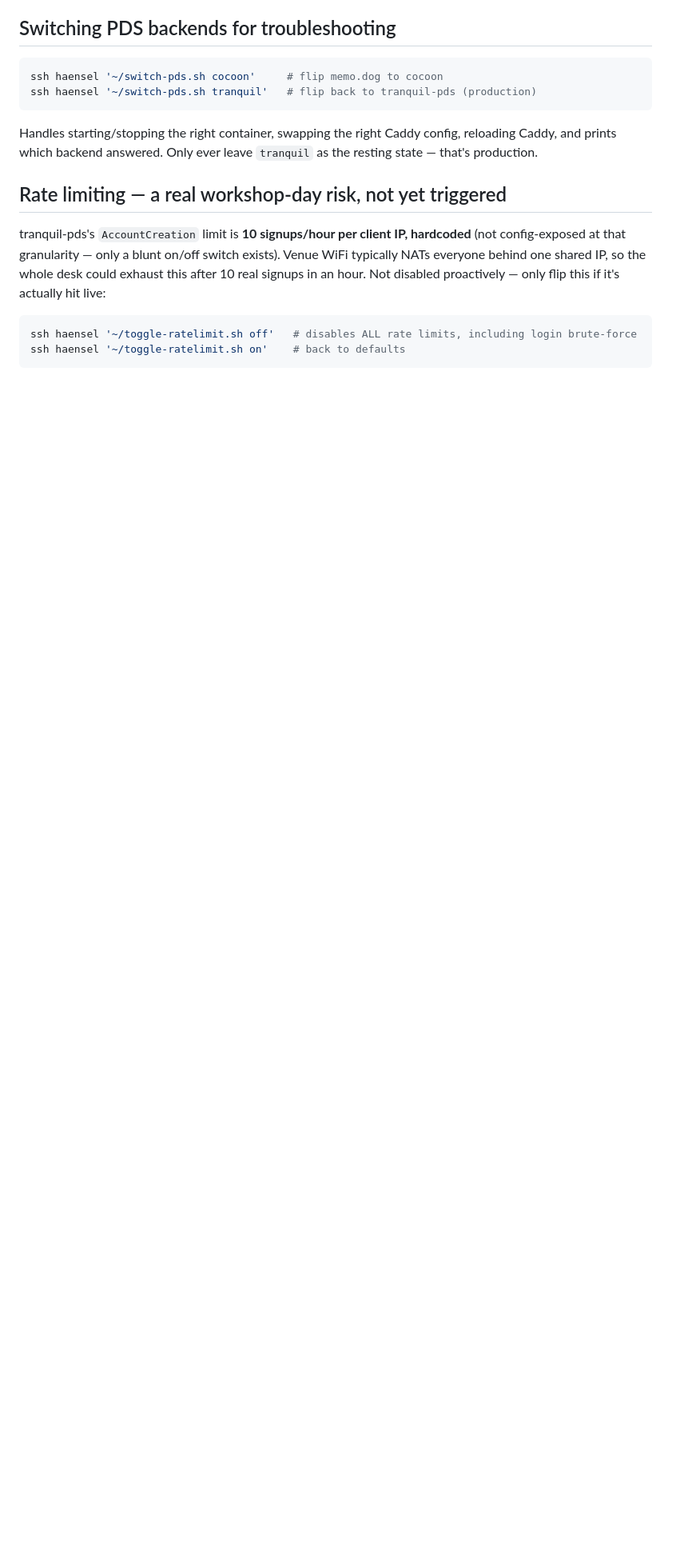
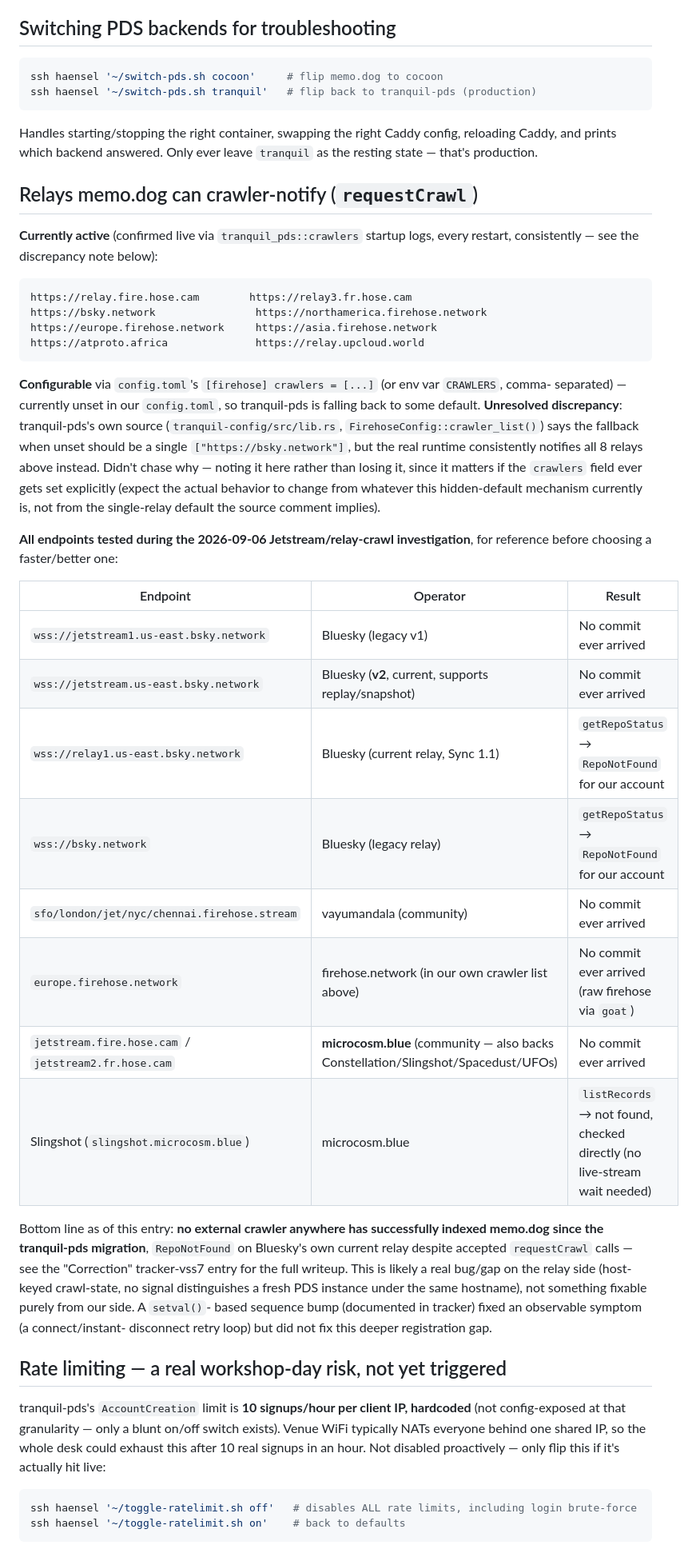
Before and after one commit to ATProto-Science/iosp-kiosk, a Markdown page: OPS.md, the part around the change. Shown at 80% size. Drawn GitHub-style; blank space fills up the shorter version.

Commit message:
Document tested relay/Jetstream endpoints and memo.dog's crawler list
Reference for picking a faster/better relay later - every endpoint
tried during tonight's Jetstream investigation, plus the currently
active 8-relay crawler-notify list and an unresolved discrepancy
against tranquil-pds's own documented single-relay default.

Co-Authored-By: Claude Sonnet 5 <noreply@anthropic.com>

````diff
--- a/OPS.md
+++ b/OPS.md
@@ -29,6 +29,49 @@ ssh haensel '~/switch-pds.sh tranquil'   # flip back to tranquil-pds (production
 Handles starting/stopping the right container, swapping the right Caddy config, reloading Caddy,
 and prints which backend answered. Only ever leave `tranquil` as the resting state — that's
 production.
+
+## Relays memo.dog can crawler-notify (`requestCrawl`)
+
+**Currently active** (confirmed live via `tranquil_pds::crawlers` startup logs, every restart,
+consistently — see the discrepancy note below):
+```
+https://relay.fire.hose.cam        https://relay3.fr.hose.cam
+https://bsky.network                https://northamerica.firehose.network
+https://europe.firehose.network     https://asia.firehose.network
+https://atproto.africa              https://relay.upcloud.world
+```
+
+**Configurable** via `config.toml`'s `[firehose] crawlers = [...]` (or env var `CRAWLERS`, comma-
+separated) — currently unset in our `config.toml`, so tranquil-pds is falling back to some
+default. **Unresolved discrepancy**: tranquil-pds's own source
+(`tranquil-config/src/lib.rs`, `FirehoseConfig::crawler_list()`) says the fallback when unset
+should be a single `["https://bsky.network"]`, but the real runtime consistently notifies all 8
+relays above instead. Didn't chase why — noting it here rather than losing it, since it matters
+if the `crawlers` field ever gets set explicitly (expect the actual behavior to change from
+whatever this hidden-default mechanism currently is, not from the single-relay default the source
+comment implies).
+
+**All endpoints tested during the 2026-09-06 Jetstream/relay-crawl investigation**, for
+reference before choosing a faster/better one:
+
+| Endpoint | Operator | Result |
+|---|---|---|
+| `wss://jetstream1.us-east.bsky.network` | Bluesky (legacy v1) | No commit ever arrived |
+| `wss://jetstream.us-east.bsky.network` | Bluesky (**v2**, current, supports replay/snapshot) | No commit ever arrived |
+| `wss://relay1.us-east.bsky.network` | Bluesky (current relay, Sync 1.1) | `getRepoStatus` → `RepoNotFound` for our account |
+| `wss://bsky.network` | Bluesky (legacy relay) | `getRepoStatus` → `RepoNotFound` for our account |
+| `sfo/london/jet/nyc/chennai.firehose.stream` | vayumandala (community) | No commit ever arrived |
+| `europe.firehose.network` | firehose.network (in our own crawler list above) | No commit ever arrived (raw firehose via `goat`) |
+| `jetstream.fire.hose.cam` / `jetstream2.fr.hose.cam` | **microcosm.blue** (community — also backs Constellation/Slingshot/Spacedust/UFOs) | No commit ever arrived |
+| Slingshot (`slingshot.microcosm.blue`) | microcosm.blue | `listRecords` → not found, checked directly (no live-stream wait needed) |
+
+Bottom line as of this entry: **no external crawler anywhere has successfully indexed memo.dog
+since the tranquil-pds migration**, `RepoNotFound` on Bluesky's own current relay despite accepted
+`requestCrawl` calls — see the "Correction" tracker-vss7 entry for the full writeup. This is
+likely a real bug/gap on the relay side (host-keyed crawl-state, no signal distinguishes a fresh
+PDS instance under the same hostname), not something fixable purely from our side. A `setval()`-
+based sequence bump (documented in tracker) fixed an observable symptom (a connect/instant-
+disconnect retry loop) but did not fix this deeper registration gap.
 
 ## Rate limiting — a real workshop-day risk, not yet triggered
 
````
